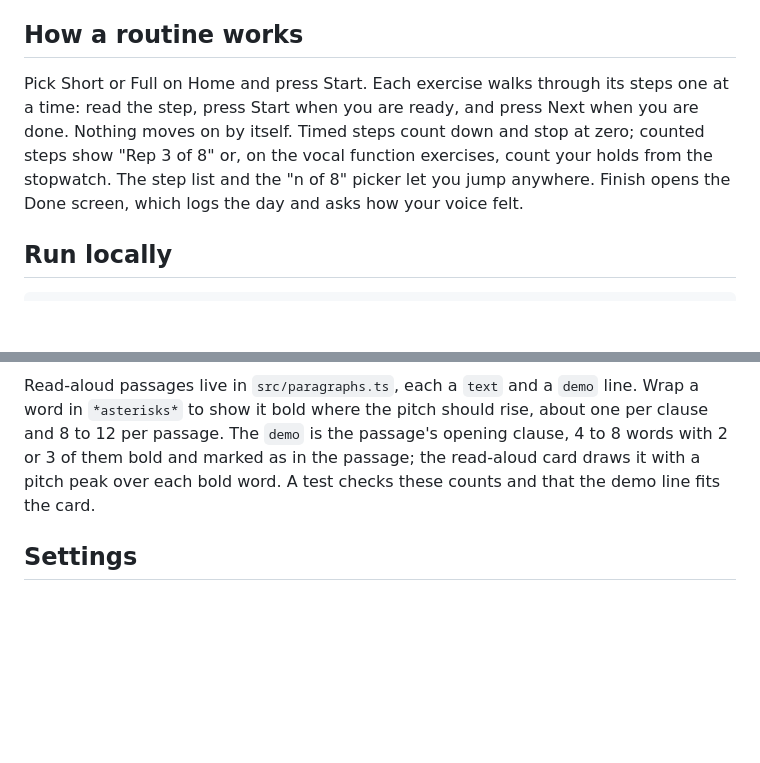
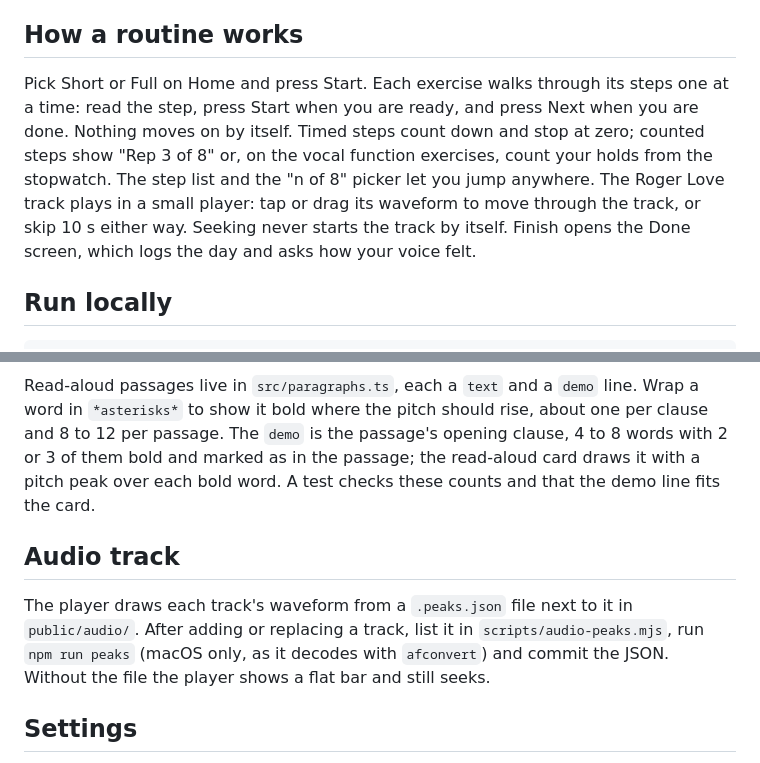
Before and after one commit to joeuk89/voice-coach, a Markdown page: README.md, 2 parts joined by grey strips. Drawn GitHub-style; blank space fills up the shorter version.

```diff
--- a/README.md
+++ b/README.md
@@ -10,7 +10,7 @@ Open the live URL in Chrome on Android, then choose "Add to Home screen" (or "In
 
 ## How a routine works
 
-Pick Short or Full on Home and press Start. Each exercise walks through its steps one at a time: read the step, press Start when you are ready, and press Next when you are done. Nothing moves on by itself. Timed steps count down and stop at zero; counted steps show "Rep 3 of 8" or, on the vocal function exercises, count your holds from the stopwatch. The step list and the "n of 8" picker let you jump anywhere. Finish opens the Done screen, which logs the day and asks how your voice felt.
+Pick Short or Full on Home and press Start. Each exercise walks through its steps one at a time: read the step, press Start when you are ready, and press Next when you are done. Nothing moves on by itself. Timed steps count down and stop at zero; counted steps show "Rep 3 of 8" or, on the vocal function exercises, count your holds from the stopwatch. The step list and the "n of 8" picker let you jump anywhere. The Roger Love track plays in a small player: tap or drag its waveform to move through the track, or skip 10 s either way. Seeking never starts the track by itself. Finish opens the Done screen, which logs the day and asks how your voice felt.
 
 ## Run locally
 
@@ -58,6 +58,10 @@ Everything about the routine lives in `src/exercises.ts`, one object per exercis
 
 Read-aloud passages live in `src/paragraphs.ts`, each a `text` and a `demo` line. Wrap a word in `*asterisks*` to show it bold where the pitch should rise, about one per clause and 8 to 12 per passage. The `demo` is the passage's opening clause, 4 to 8 words with 2 or 3 of them bold and marked as in the passage; the read-aloud card draws it with a pitch peak over each bold word. A test checks these counts and that the demo line fits the card.
 
+## Audio track
+
+The player draws each track's waveform from a `.peaks.json` file next to it in `public/audio/`. After adding or replacing a track, list it in `scripts/audio-peaks.mjs`, run `npm run peaks` (macOS only, as it decodes with `afconvert`) and commit the JSON. Without the file the player shows a flat bar and still seeks.
+
 ## Settings
 
 Settings shows one row per exercise for the selected routine. The switch turns an exercise off in both routines. A timed row steps its time by 30 s, and 0:00 leaves it out of this routine only, with a lone "+" to add it back. A counted row steps its rep count by 1, never below 1, and shows about how long that takes. An untimed row shows only about how long it takes. A row the selected routine cannot run (the audio track and the read-aloud on Short) reads "Full only" with its switch disabled. Reset to defaults clears every time and count override and turns every exercise on.
```
Also changed, not shown: docs/decisions-log.md (+8 -0 lines).
